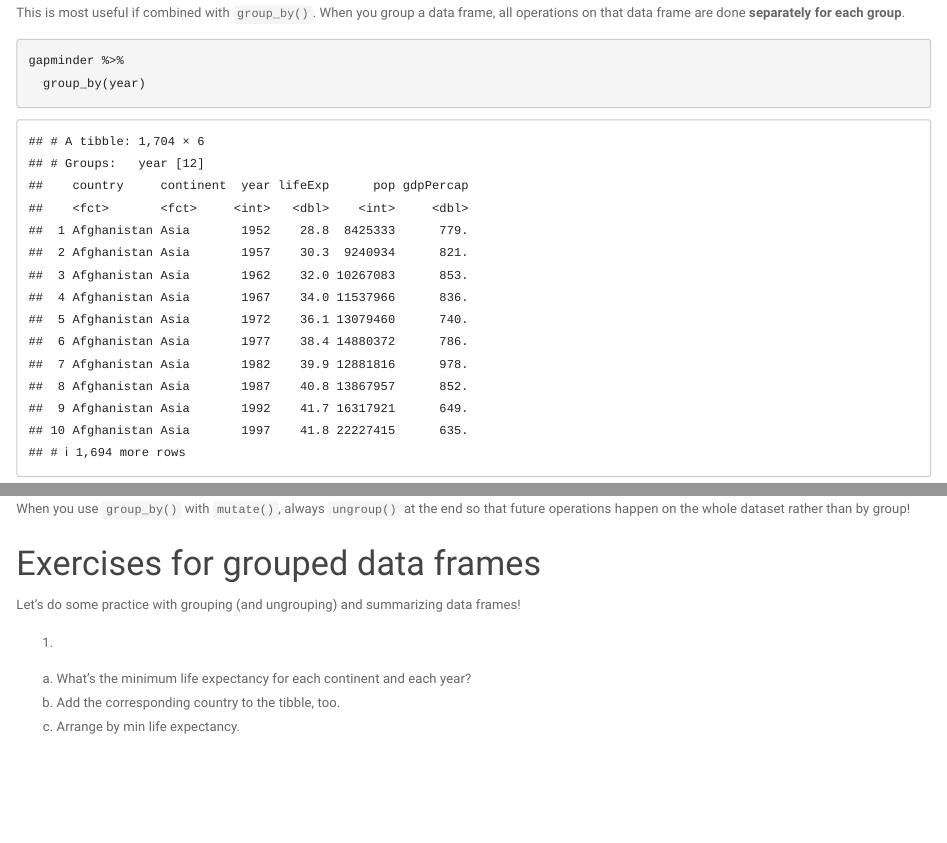
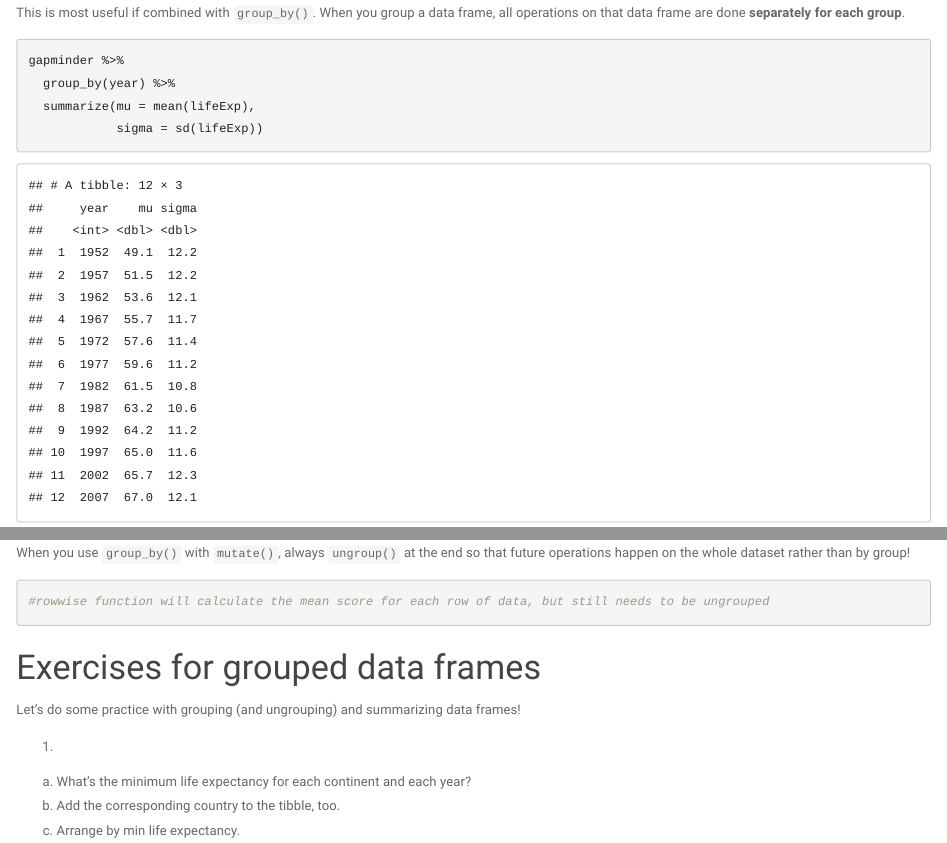
Before and after one commit to usf-progdata/hw-gregrousis, an R Markdown document (participation/exercise_wrangling.Rmd): the page in a window 1100 px wide, from 11530 px down, and a second part further down, joined at a grey line. Rendered offline with R 4.5, knitr and Pandoc, with nearby package versions; some code elsewhere in the file could not run offline; the gapminder table comes from the copy in Python's plotly package.

Commit message:
added comments on rowwise function

````diff
--- a/participation/exercise_wrangling.Rmd
+++ b/participation/exercise_wrangling.Rmd
@@ -251,7 +252,9 @@ When you group a data frame, all operations on that data frame are done **separa
 
 ```{r}
 gapminder %>%
-  group_by(year)
+  group_by(year) %>%
+  summarize(mu = mean(lifeExp),
+            sigma = sd(lifeExp))
 ```
 
 See how the printing of the tibble now says it is grouped?
@@ -283,6 +286,10 @@ gapminder %>%
 
 When you use `group_by()` with `mutate()`, always `ungroup()` at the end so that future operations happen on the whole dataset rather than by group!
 
+```{r}
+#rowwise function will calculate the mean score for each row of data, but still needs to be ungrouped
+
+```
 
 
 # Exercises for grouped data frames
````
Also changed, not shown: participation/exercise_wrangling.Rmd (15 more changed lines).
